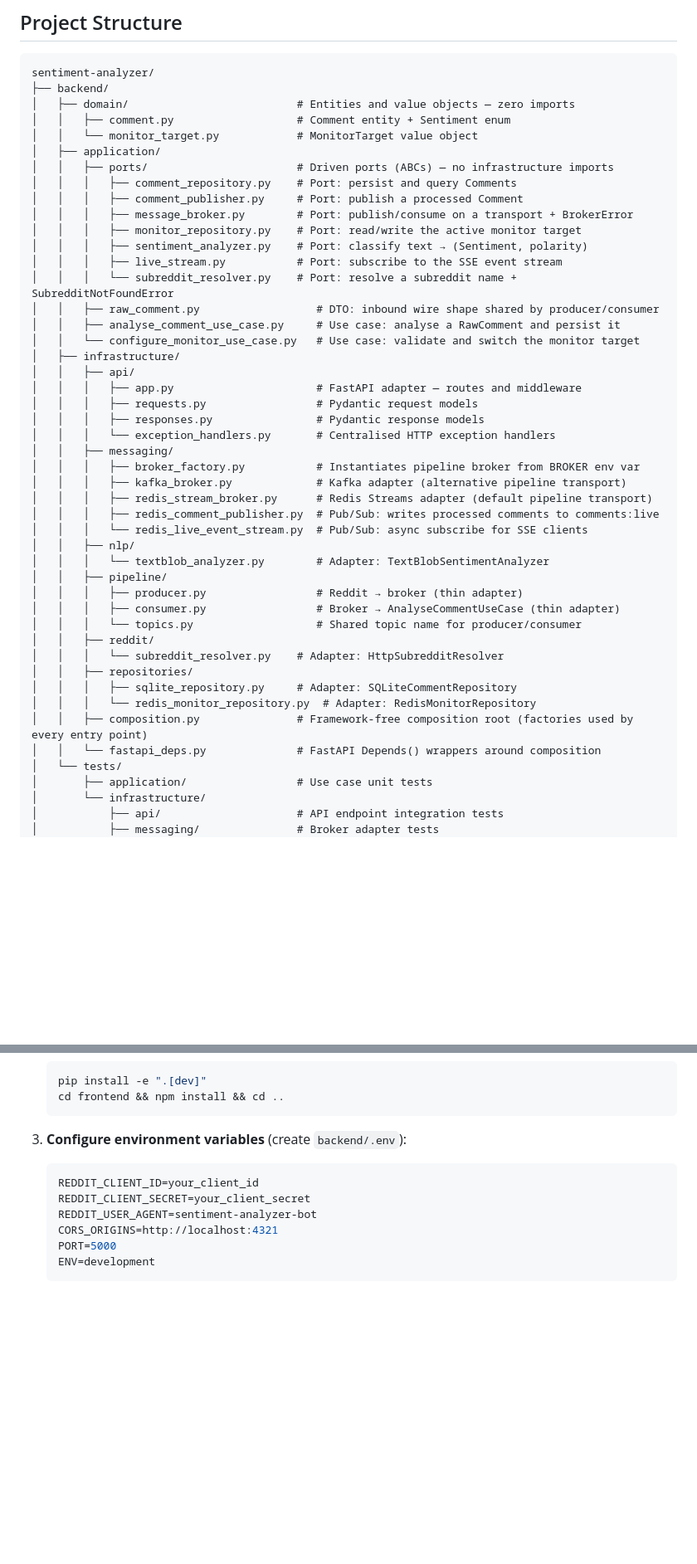
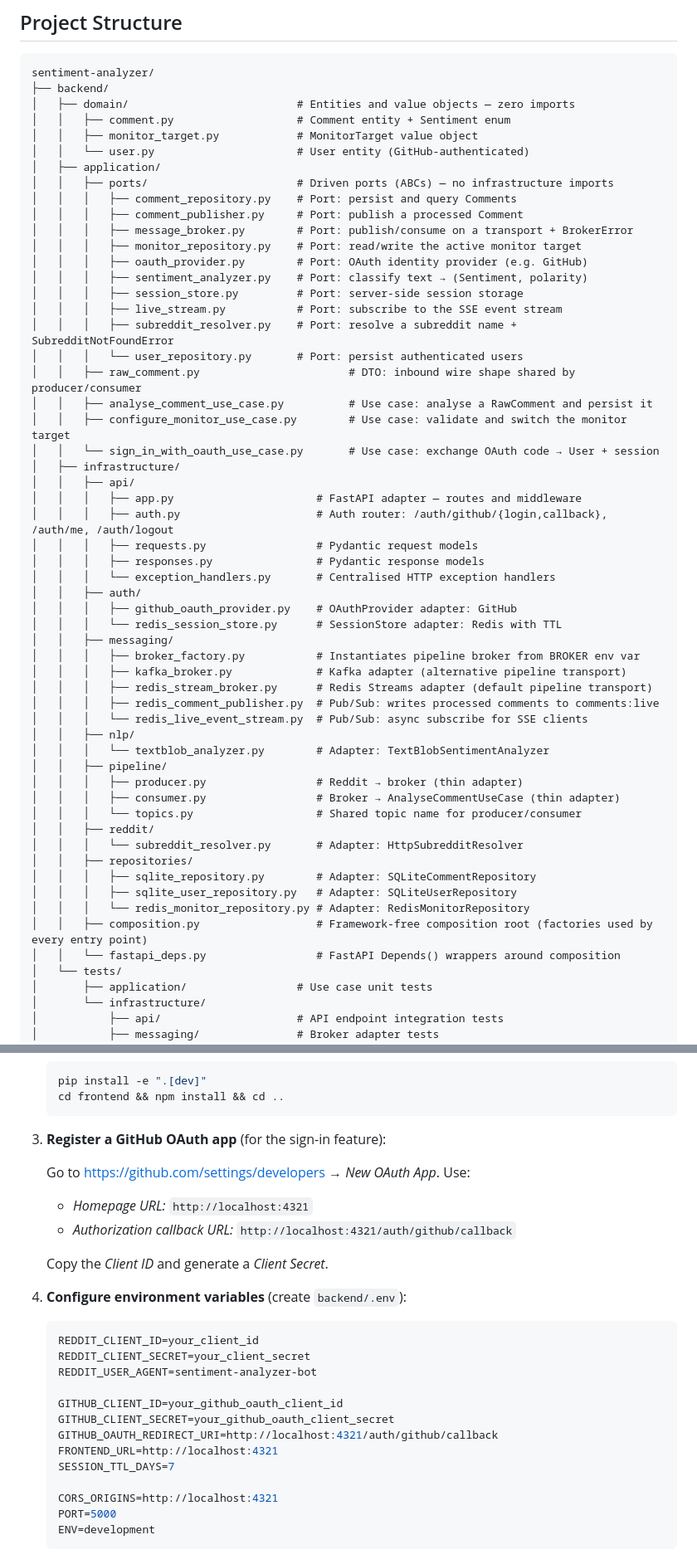
Before and after one commit to sharem/sentiment-analyzer, a Markdown page: README.md, 2 parts joined by grey strips. Shown at 83% size. GitHub-like rendering; blank space fills up the shorter version.

Commit message:
docs(auth): GitHub OAuth setup walkthrough + env var reference

````diff
--- a/README.md
+++ b/README.md
@@ -44,25 +44,34 @@ sentiment-analyzer/
 ├── backend/
 │   ├── domain/                          # Entities and value objects — zero imports
 │   │   ├── comment.py                   # Comment entity + Sentiment enum
-│   │   └── monitor_target.py            # MonitorTarget value object
+│   │   ├── monitor_target.py            # MonitorTarget value object
+│   │   └── user.py                      # User entity (GitHub-authenticated)
 │   ├── application/
 │   │   ├── ports/                       # Driven ports (ABCs) — no infrastructure imports
 │   │   │   ├── comment_repository.py    # Port: persist and query Comments
 │   │   │   ├── comment_publisher.py     # Port: publish a processed Comment
 │   │   │   ├── message_broker.py        # Port: publish/consume on a transport + BrokerError
 │   │   │   ├── monitor_repository.py    # Port: read/write the active monitor target
+│   │   │   ├── oauth_provider.py        # Port: OAuth identity provider (e.g. GitHub)
 │   │   │   ├── sentiment_analyzer.py    # Port: classify text → (Sentiment, polarity)
+│   │   │   ├── session_store.py         # Port: server-side session storage
 │   │   │   ├── live_stream.py           # Port: subscribe to the SSE event stream
-│   │   │   └── subreddit_resolver.py    # Port: resolve a subreddit name + SubredditNotFoundError
-│   │   ├── raw_comment.py                  # DTO: inbound wire shape shared by producer/consumer
-│   │   ├── analyse_comment_use_case.py     # Use case: analyse a RawComment and persist it
-│   │   └── configure_monitor_use_case.py   # Use case: validate and switch the monitor target
+│   │   │   ├── subreddit_resolver.py    # Port: resolve a subreddit name + SubredditNotFoundError
+│   │   │   └── user_repository.py       # Port: persist authenticated users
+│   │   ├── raw_comment.py                       # DTO: inbound wire shape shared by producer/consumer
+│   │   ├── analyse_comment_use_case.py          # Use case: analyse a RawComment and persist it
+│   │   ├── configure_monitor_use_case.py        # Use case: validate and switch the monitor target
+│   │   └── sign_in_with_oauth_use_case.py       # Use case: exchange OAuth code → User + session
 │   ├── infrastructure/
 │   │   ├── api/
 │   │   │   ├── app.py                      # FastAPI adapter — routes and middleware
+│   │   │   ├── auth.py                     # Auth router: /auth/github/{login,callback}, /auth/me, /auth/logout
 │   │   │   ├── requests.py                 # Pydantic request models
 │   │   │   ├── responses.py                # Pydantic response models
 │   │   │   └── exception_handlers.py       # Centralised HTTP exception handlers
+│   │   ├── auth/
+│   │   │   ├── github_oauth_provider.py    # OAuthProvider adapter: GitHub
+│   │   │   └── redis_session_store.py      # SessionStore adapter: Redis with TTL
 │   │   ├── messaging/
 │   │   │   ├── broker_factory.py           # Instantiates pipeline broker from BROKER env var
 │   │   │   ├── kafka_broker.py             # Kafka adapter (alternative pipeline transport)
@@ -76,12 +85,13 @@ sentiment-analyzer/
 │   │   │   ├── consumer.py                 # Broker → AnalyseCommentUseCase (thin adapter)
 │   │   │   └── topics.py                   # Shared topic name for producer/consumer
 │   │   ├── reddit/
-│   │   │   └── subreddit_resolver.py    # Adapter: HttpSubredditResolver
+│   │   │   └── subreddit_resolver.py       # Adapter: HttpSubredditResolver
 │   │   ├── repositories/
-│   │   │   ├── sqlite_repository.py     # Adapter: SQLiteCommentRepository
-│   │   │   └── redis_monitor_repository.py  # Adapter: RedisMonitorRepository
-│   │   ├── composition.py               # Framework-free composition root (factories used by every entry point)
-│   │   └── fastapi_deps.py              # FastAPI Depends() wrappers around composition
+│   │   │   ├── sqlite_repository.py        # Adapter: SQLiteCommentRepository
+│   │   │   ├── sqlite_user_repository.py   # Adapter: SQLiteUserRepository
+│   │   │   └── redis_monitor_repository.py # Adapter: RedisMonitorRepository
+│   │   ├── composition.py                  # Framework-free composition root (factories used by every entry point)
+│   │   └── fastapi_deps.py                 # FastAPI Depends() wrappers around composition
 │   └── tests/
 │       ├── application/                 # Use case unit tests
 │       └── infrastructure/
@@ -126,11 +136,26 @@ sentiment-analyzer/
    cd frontend && npm install && cd ..
    ```
 
-3. **Configure environment variables** (create `backend/.env`):
+3. **Register a GitHub OAuth app** (for the sign-in feature):
+
+   Go to https://github.com/settings/developers → *New OAuth App*. Use:
+   - *Homepage URL:* `http://localhost:4321`
+   - *Authorization callback URL:* `http://localhost:4321/auth/github/callback`
+
+   Copy the *Client ID* and generate a *Client Secret*.
+
+4. **Configure environment variables** (create `backend/.env`):
    ```bash
    REDDIT_CLIENT_ID=your_client_id
    REDDIT_CLIENT_SECRET=your_client_secret
    REDDIT_USER_AGENT=sentiment-analyzer-bot
+
+   GITHUB_CLIENT_ID=your_github_oauth_client_id
+   GITHUB_CLIENT_SECRET=your_github_oauth_client_secret
+   GITHUB_OAUTH_REDIRECT_URI=http://localhost:4321/auth/github/callback
+   FRONTEND_URL=http://localhost:4321
+   SESSION_TTL_DAYS=7
+
    CORS_ORIGINS=http://localhost:4321
    PORT=5000
    ENV=development
````
Also changed, not shown: other parts of README.md (+5 -0 lines).
